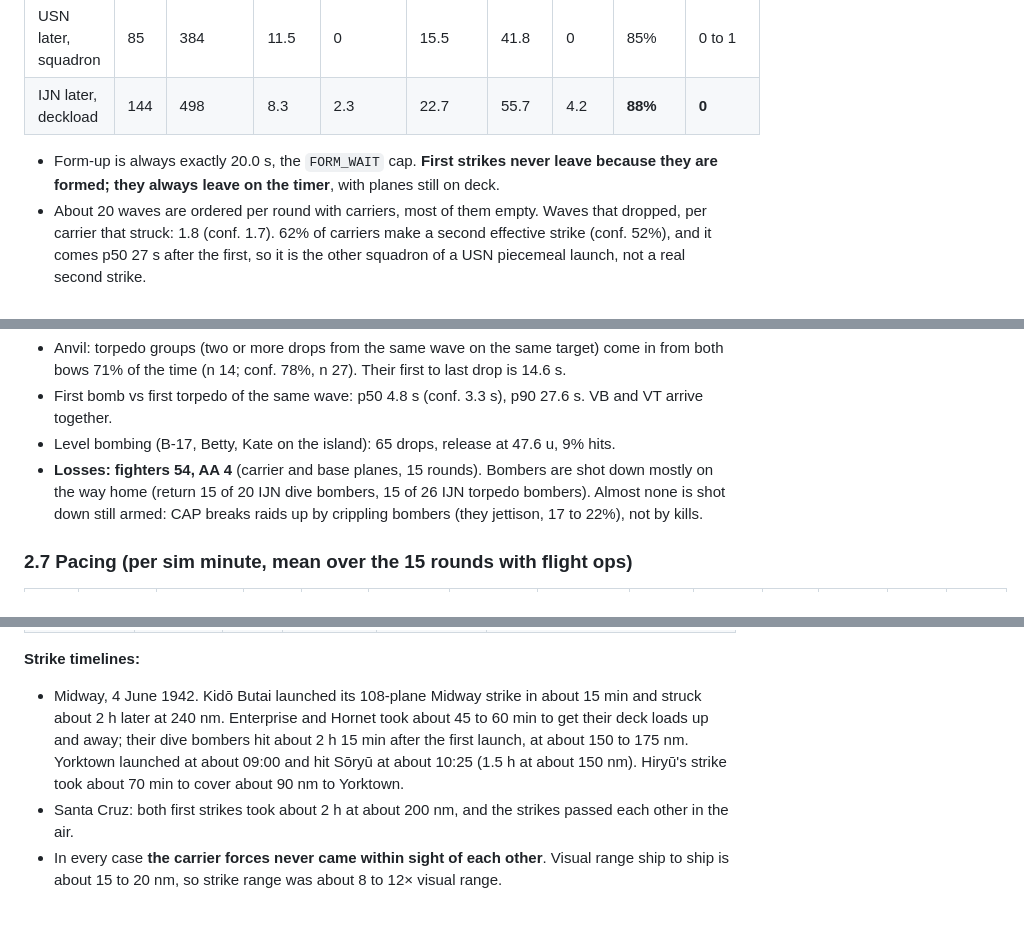
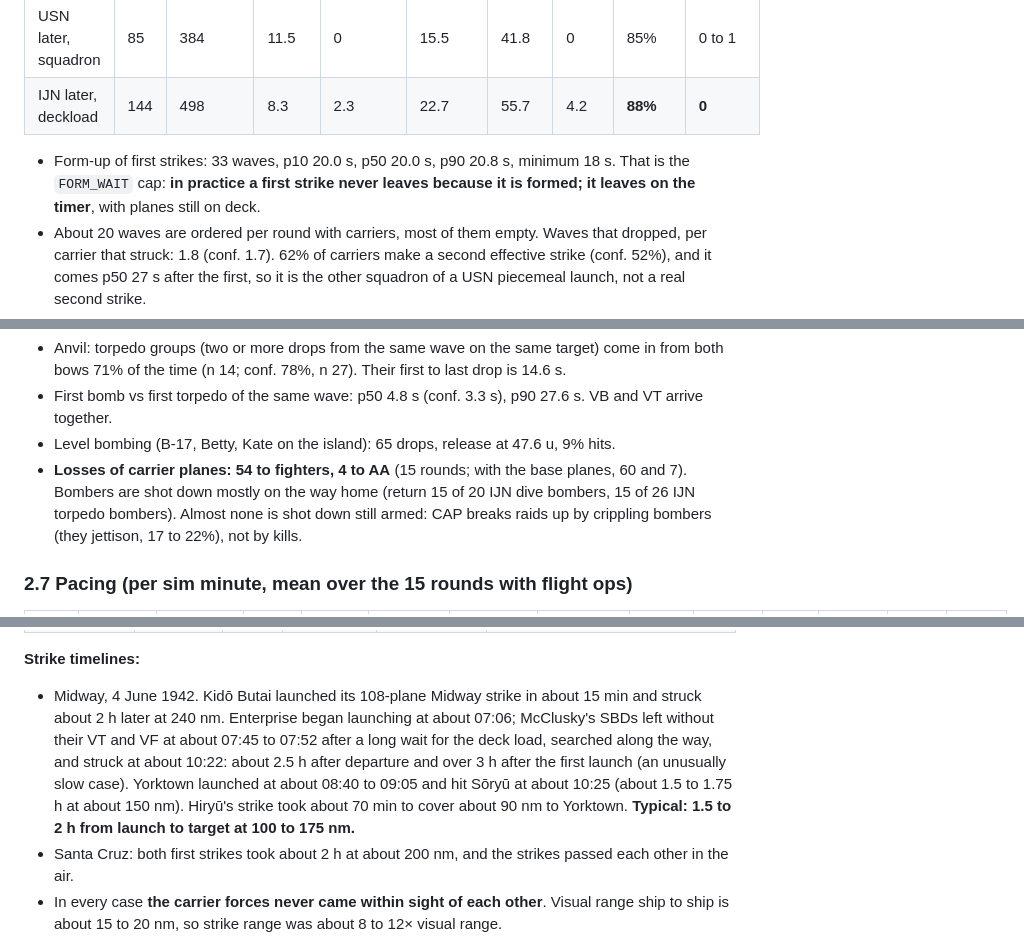
Before and after one commit to vwarr/ww2-fleet-battle, a Markdown page: docs/PLANE_REVIEW.md, 3 parts joined by grey strips. Drawn GitHub-style; blank space fills up the shorter version.

Commit message:
PLANE_REVIEW: Midway timeline corrected, loss counts labelled, form-up spread, mapping to the overnight plan agents
Co-Authored-By: Claude Opus 5.5 <noreply@anthropic.com>

```diff
--- a/docs/PLANE_REVIEW.md
+++ b/docs/PLANE_REVIEW.md
@@ -86,7 +86,7 @@ Share of sortie time by category. Circling means the trailing 10 s of track has
 | USN later, squadron | 85 | 384 | 11.5 | 0 | 15.5 | 41.8 | 0 | 85% | 0 to 1 |
 | IJN later, deckload | 144 | 498 | 8.3 | 2.3 | 22.7 | 55.7 | 4.2 | **88%** | **0** |
 
-- Form-up is always exactly 20.0 s, the `FORM_WAIT` cap. **First strikes never leave because they are formed; they always leave on the timer**, with planes still on deck.
+- Form-up of first strikes: 33 waves, p10 20.0 s, p50 20.0 s, p90 20.8 s, minimum 18 s. That is the `FORM_WAIT` cap: **in practice a first strike never leaves because it is formed; it leaves on the timer**, with planes still on deck.
 - About 20 waves are ordered per round with carriers, most of them empty. Waves that dropped, per carrier that struck: 1.8 (conf. 1.7). 62% of carriers make a second effective strike (conf. 52%), and it comes p50 27 s after the first, so it is the other squadron of a USN piecemeal launch, not a real second strike.
 - First strike order at a median 52 s; first enemy ship contact at a median 45.5 s (scouts, else the destroyer screens).
 
@@ -137,7 +137,7 @@ Share of sortie time by category. Circling means the trailing 10 s of track has
 - Anvil: torpedo groups (two or more drops from the same wave on the same target) come in from both bows 71% of the time (n 14; conf. 78%, n 27). Their first to last drop is 14.6 s.
 - First bomb vs first torpedo of the same wave: p50 4.8 s (conf. 3.3 s), p90 27.6 s. VB and VT arrive together.
 - Level bombing (B-17, Betty, Kate on the island): 65 drops, release at 47.6 u, 9% hits.
-- **Losses: fighters 54, AA 4** (carrier and base planes, 15 rounds). Bombers are shot down mostly on the way home (return 15 of 20 IJN dive bombers, 15 of 26 IJN torpedo bombers). Almost none is shot down still armed: CAP breaks raids up by crippling bombers (they jettison, 17 to 22%), not by kills.
+- **Losses of carrier planes: 54 to fighters, 4 to AA** (15 rounds; with the base planes, 60 and 7). Bombers are shot down mostly on the way home (return 15 of 20 IJN dive bombers, 15 of 26 IJN torpedo bombers). Almost none is shot down still armed: CAP breaks raids up by crippling bombers (they jettison, 17 to 22%), not by kills.
 
 ### 2.7 Pacing (per sim minute, mean over the 15 rounds with flight ops)
 
@@ -206,7 +206,7 @@ In carrier_duel the carriers start 909 u apart. The destroyer screens close at a
 
 **Strike timelines:**
 
-- Midway, 4 June 1942. Kidō Butai launched its 108-plane Midway strike in about 15 min and struck about 2 h later at 240 nm. Enterprise and Hornet took about 45 to 60 min to get their deck loads up and away; their dive bombers hit about 2 h 15 min after the first launch, at about 150 to 175 nm. Yorktown launched at about 09:00 and hit Sōryū at about 10:25 (1.5 h at about 150 nm). Hiryū's strike took about 70 min to cover about 90 nm to Yorktown.
+- Midway, 4 June 1942. Kidō Butai launched its 108-plane Midway strike in about 15 min and struck about 2 h later at 240 nm. Enterprise began launching at about 07:06; McClusky's SBDs left without their VT and VF at about 07:45 to 07:52 after a long wait for the deck load, searched along the way, and struck at about 10:22: about 2.5 h after departure and over 3 h after the first launch (an unusually slow case). Yorktown launched at about 08:40 to 09:05 and hit Sōryū at about 10:25 (about 1.5 to 1.75 h at about 150 nm). Hiryū's strike took about 70 min to cover about 90 nm to Yorktown. **Typical: 1.5 to 2 h from launch to target at 100 to 175 nm.**
 - Santa Cruz: both first strikes took about 2 h at about 200 nm, and the strikes passed each other in the air.
 - In every case **the carrier forces never came within sight of each other**. Visual range ship to ship is about 15 to 20 nm, so strike range was about 8 to 12× visual range.
 
```
Also changed, not shown: other parts of docs/PLANE_REVIEW.md (+2 -0 lines).
